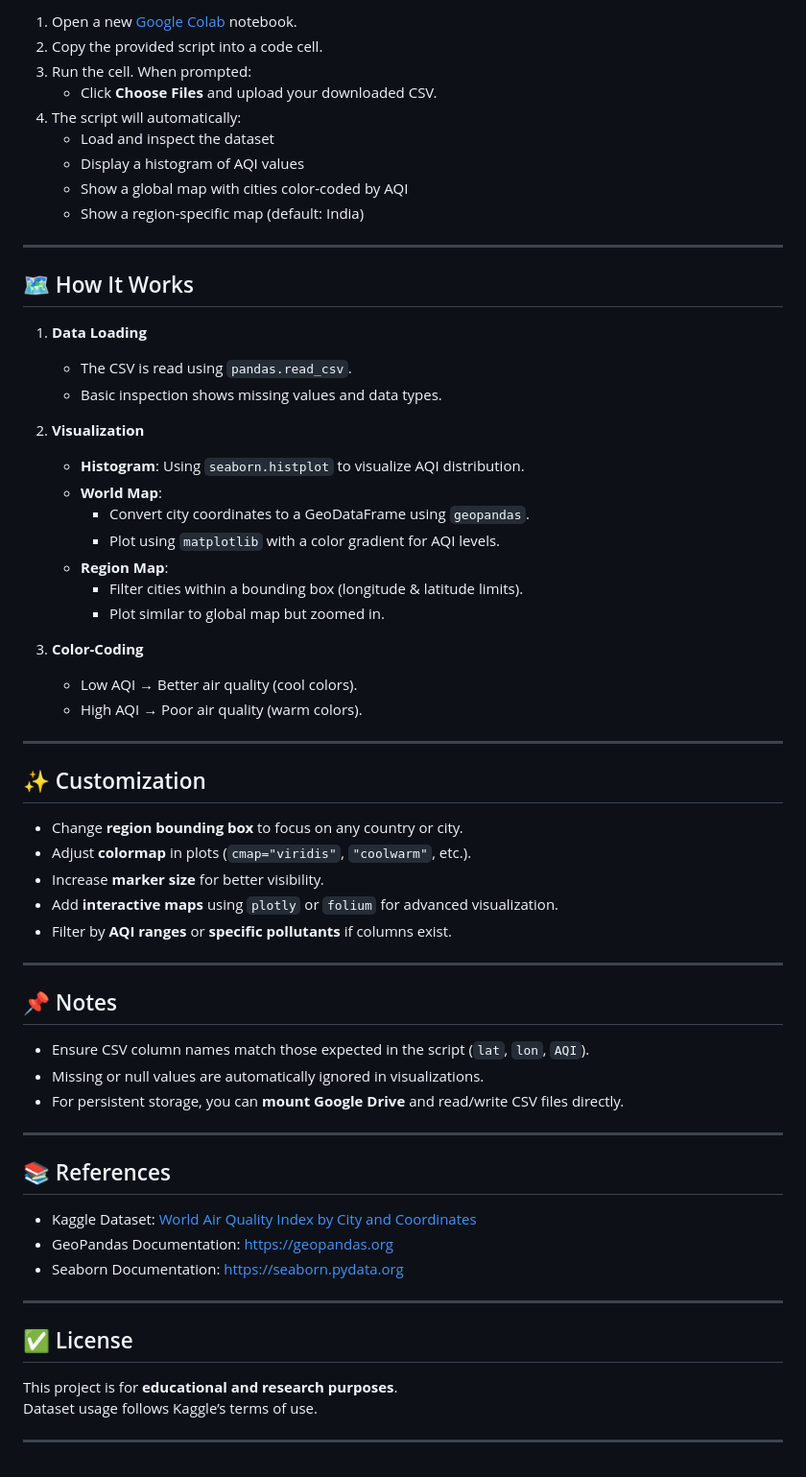
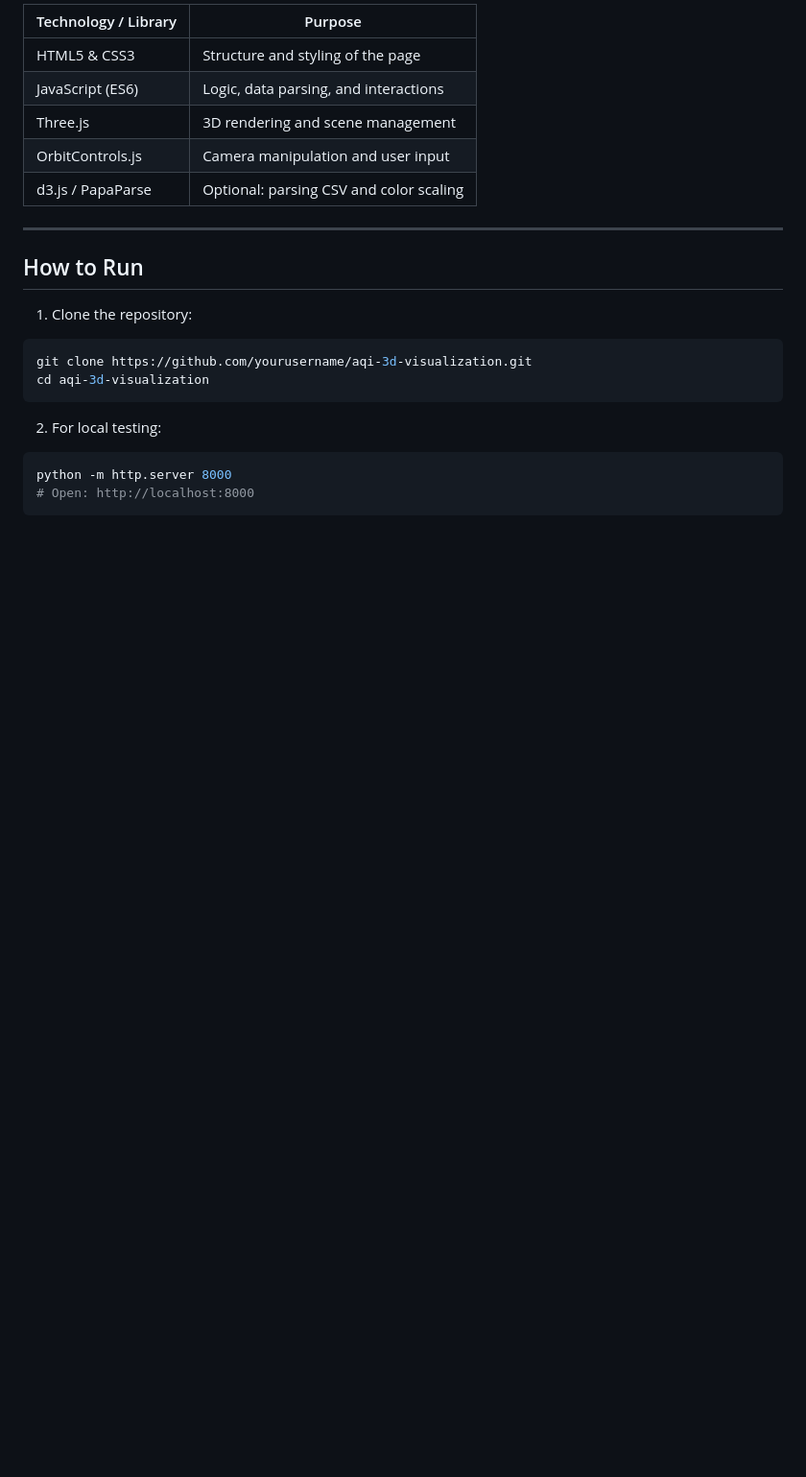
Before and after one commit to akshitasure12/end_SEm, a Markdown page: README.md, the part around one of its changes. Shown at 96% size. Drawn GitHub-style; blank space fills up the shorter version.

````diff
--- a/README.md
+++ b/README.md
@@ -53,66 +70,23 @@ The dataset is sourced from [Kaggle: World Air Quality Index by City and Coordin
 
-1. Open a new [Google Colab](https://colab.research.google.com/) notebook.
-2. Copy the provided script into a code cell.
-3. Run the cell. When prompted:
-   - Click **Choose Files** and upload your downloaded CSV.
-4. The script will automatically:
-   - Load and inspect the dataset
-   - Display a histogram of AQI values
-   - Show a global map with cities color-coded by AQI
-   - Show a region-specific map (default: India)
+| Technology / Library | Purpose |
+|---------------------|---------|
+| HTML5 & CSS3        | Structure and styling of the page |
+| JavaScript (ES6)    | Logic, data parsing, and interactions |
+| Three.js             | 3D rendering and scene management |
+| OrbitControls.js    | Camera manipulation and user input |
+| d3.js / PapaParse   | Optional: parsing CSV and color scaling |
 
 ---
 
-## 🗺 How It Works
+## How to Run
 
-1. **Data Loading**
-   - The CSV is read using `pandas.read_csv`.
-   - Basic inspection shows missing values and data types.
-
-2. **Visualization**
-   - **Histogram**: Using `seaborn.histplot` to visualize AQI distribution.
-   - **World Map**:
-     - Convert city coordinates to a GeoDataFrame using `geopandas`.
-     - Plot using `matplotlib` with a color gradient for AQI levels.
-   - **Region Map**:
-     - Filter cities within a bounding box (longitude & latitude limits).
-     - Plot similar to global map but zoomed in.
-
-3. **Color-Coding**
-   - Low AQI → Better air quality (cool colors).
-   - High AQI → Poor air quality (warm colors).
-
----
-
-## ✨ Customization
-
-- Change **region bounding box** to focus on any country or city.
-- Adjust **colormap** in plots (`cmap="viridis"`, `"coolwarm"`, etc.).
-- Increase **marker size** for better visibility.
-- Add **interactive maps** using `plotly` or `folium` for advanced visualization.
-- Filter by **AQI ranges** or **specific pollutants** if columns exist.
-
----
-
-## 📌 Notes
-
-- Ensure CSV column names match those expected in the script (`lat`, `lon`, `AQI`).
-- Missing or null values are automatically ignored in visualizations.
-- For persistent storage, you can **mount Google Drive** and read/write CSV files directly.
-
----
-
-## 📚 References
-
-- Kaggle Dataset: [World Air Quality Index by City and Coordinates](https://www.kaggle.com/datasets/adityaramachandran27/world-air-quality-index-by-city-and-coordinates)
-- GeoPandas Documentation: [https://geopandas.org](https://geopandas.org)
-- Seaborn Documentation: [https://seaborn.pydata.org](https://seaborn.pydata.org)
-
----
-
-## ✅ License
-
-This project is for **educational and research purposes**.
-Dataset usage follows Kaggle’s terms of use.
-
----
+1. Clone the repository:
+```bash
+git clone https://github.com/yourusername/aqi-3d-visualization.git
+cd aqi-3d-visualization
+```
+2. For local testing:
+```bash
+python -m http.server 8000
+# Open: http://localhost:8000
+```
````
Also changed, not shown: other parts of README.md (+48 -31 lines).
